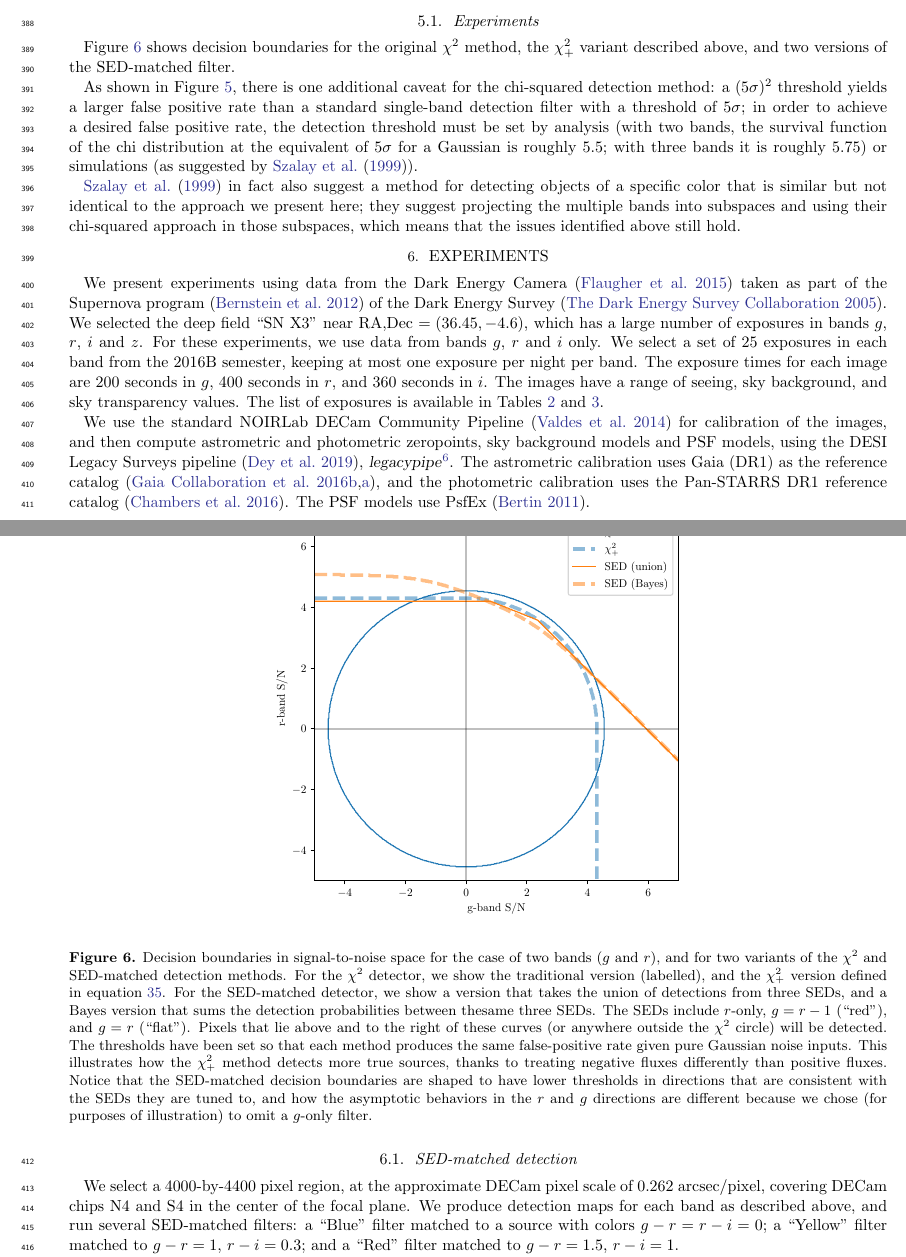
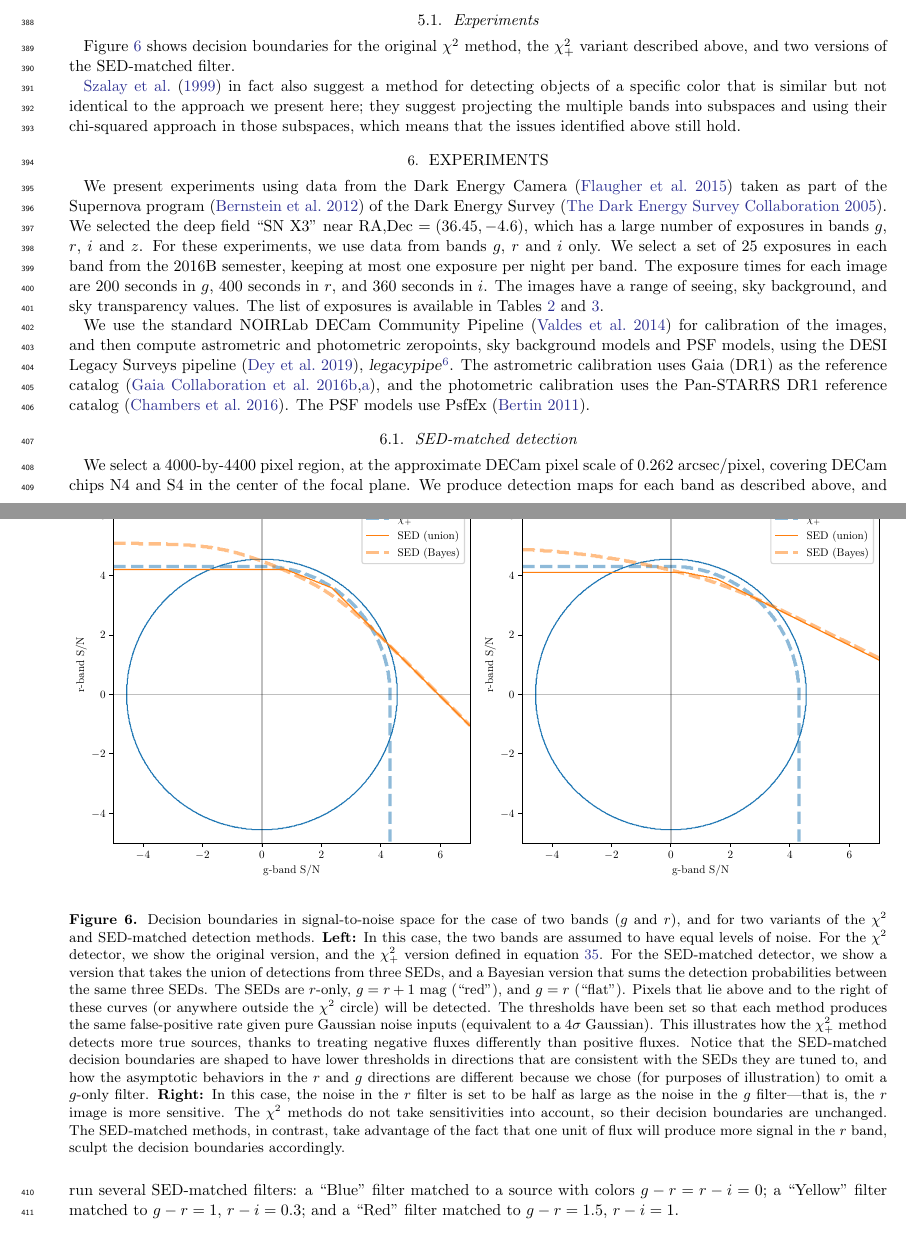
Before and after one commit to dstndstn/detection-paper, a LaTeX paper (detection.tex): two parts of pages 14 and 15 of 27, joined at a grey line, cut so that both start at the same text. Compiled offline with pdfLaTeX.

Commit message:
make two-panel decision-boundary figure

```diff
--- a/detection.tex
+++ b/detection.tex
@@ -1447,29 +1447,40 @@ the probability distribution function in the equation above.
 \begin{figure}
   % python chi-squared-experiment.py
   % cp 1.pdf chisq-pos-decision-boundary.pdf
+  % cp 2.pdf chisq-pos-decision-boundary-sens.pdf
   \begin{center}
-    \includegraphics[width=0.5\textwidth]{chisq-pos-decision-boundary}
+    \includegraphics[width=0.49\textwidth]{chisq-pos-decision-boundary}%
+    \hspace{0.01\textwidth}%
+    \includegraphics[width=0.49\textwidth]{chisq-pos-decision-boundary-sens}%
   \end{center}
   \caption{Decision boundaries in signal-to-noise space for the case
     of two bands ($g$ and $r$), and for two variants of the $\chi^2$
-    and SED-matched detection methods.  For the $\chi^2$ detector, we
-    show the traditional version (labelled), and the $\chipos^2$
-    version defined in \eqnref{eqn:chipos}.  For the SED-matched
-    detector, we show a version that takes the union of detections
-    from three SEDs, and a Bayes version that sums the detection
-    probabilities between thesame three SEDs.  The SEDs include
-    $r$-only, $g=r-1$ (``red''), and $g=r$ (``flat'').  Pixels that
-    lie above and to the right of these curves (or anywhere outside
-    the $\chi^2$ circle) will be detected.  The thresholds have been
-    set so that each method produces the same false-positive rate
-    given pure Gaussian noise inputs.  This illustrates how the
-    $\chipos^2$ method detects more true sources, thanks to treating
-    negative fluxes differently than positive fluxes.  Notice that the
-    SED-matched decision boundaries are shaped to have lower
-    thresholds in directions that are consistent with the SEDs they
-    are tuned to, and how the asymptotic behaviors in the $r$ and $g$
-    directions are different because we chose (for purposes of
-    illustration) to omit a $g$-only filter.
+    and SED-matched detection methods.  \textbf{Left:} In this case,
+    the two bands are assumed to have equal levels of noise.  For the
+    $\chi^2$ detector, we show the original version, and the
+    $\chipos^2$ version defined in \eqnref{eqn:chipos}.  For the
+    SED-matched detector, we show a version that takes the union of
+    detections from three SEDs, and a Bayesian version that sums the
+    detection probabilities between the same three SEDs.  The SEDs are
+    $r$-only, $g = r + 1$ mag (``red''), and $g=r$ (``flat'').  Pixels
+    that lie above and to the right of these curves (or anywhere
+    outside the $\chi^2$ circle) will be detected.  The thresholds
+    have been set so that each method produces the same false-positive
+    rate given pure Gaussian noise inputs (equivalent to a $4 \sigma$
+    Gaussian).  This illustrates how the $\chipos^2$ method detects
+    more true sources, thanks to treating negative fluxes differently
+    than positive fluxes.  Notice that the SED-matched decision
+    boundaries are shaped to have lower thresholds in directions that
+    are consistent with the SEDs they are tuned to, and how the
+    asymptotic behaviors in the $r$ and $g$ directions are different
+    because we chose (for purposes of illustration) to omit a $g$-only
+    filter.  \textbf{Right:} In this case, the noise in the $r$ filter
+    is set to be half as large as the noise in the $g$ filter---that
+    is, the $r$ image is more sensitive.  The $\chi^2$ methods do not
+    take sensitivities into account, so their decision boundaries are
+    unchanged.  The SED-matched methods, in contrast, take advantage
+    of the fact that one unit of flux will produce more signal in the
+    $r$ band, sculpt the decision boundaries accordingly.
   \label{fig:chipos_boundary}}
 \end{figure}
 
@@ -1480,20 +1491,20 @@ two versions of the SED-matched filter.
 
 
 %%% FIXME --
-As shown in Figure \ref{fig:sedmatched}, there is one additional
-caveat for the chi-squared detection method: a $(5\sigma)^2$ threshold
-yields a larger false positive rate than a standard single-band
-detection filter with a threshold of $5\sigma$; in order to achieve a
-desired false positive rate, the detection threshold must be set by
-analysis (with two bands, the survival function of the chi
-distribution at the equivalent of $5 \sigma$ for a Gaussian is roughly
-5.5; with three bands it is roughly 5.75) or simulations (as suggested
-by \cite{szalay1999}).
-
-
-
-
-
+% As shown in Figure \ref{fig:sedmatched}, there is one additional
+% caveat for the chi-squared detection method: a $(5\sigma)^2$ threshold
+% yields a larger false positive rate than a standard single-band
+% detection filter with a threshold of $5\sigma$; in order to achieve a
+% desired false positive rate, the detection threshold must be set by
+% analysis (with two bands, the survival function of the chi
+% distribution at the equivalent of $5 \sigma$ for a Gaussian is roughly
+% 5.5; with three bands it is roughly 5.75) or simulations (as suggested
+% by \cite{szalay1999}).
+
+
+
+
+%%% FIXME --
 \cite{szalay1999} in fact also suggest a method for detecting objects
 of a specific color that is similar but not identical to the approach
 we present here; they suggest projecting the multiple bands into
```
Also changed, not shown: chisq-pos-decision-boundary-sens.pdf (added), 1 other file.
